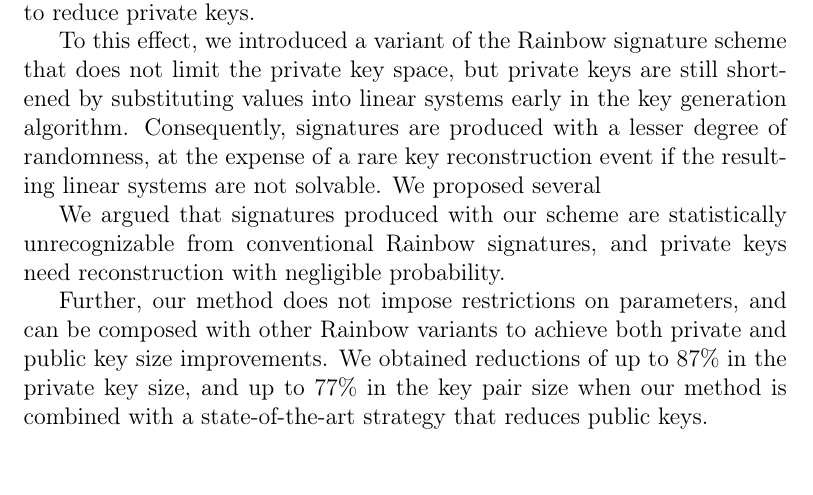
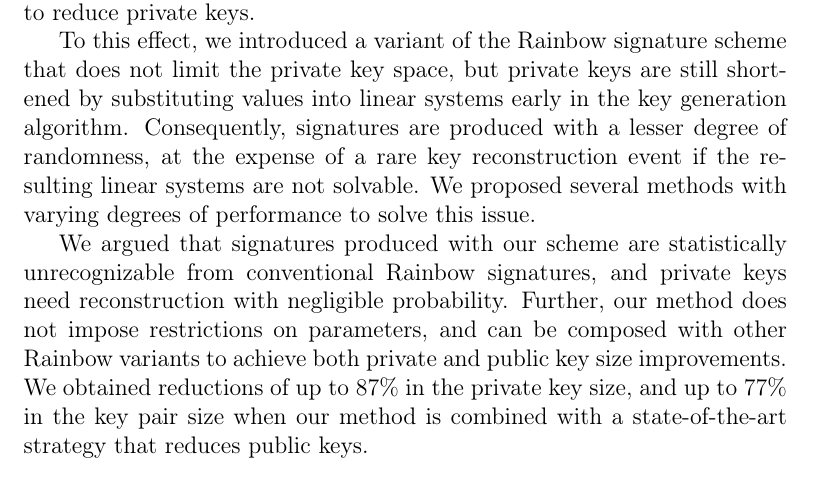
Before and after one commit to zambonin/msc, a LaTeX thesis (main.tex): part of page 63 of 70, cut so that both start at the same text. Compiled offline with pdfLaTeX.

Commit message:
overleaf_to_git: update main.tex from r15341 to r15344

```diff
--- a/main.tex
+++ b/main.tex
@@ -1518,12 +1518,9 @@ Once again, we do not discard the possibility that a method to make use of any p
 
 In this thesis, we analyzed the consequences of limiting the number of possible, distinct signatures obtained from a single message. Initially, we sought to combat the premature structural changes to Rainbow private keys in order to decrease their sizes. To the best of our knowledge, this strategy frequently leads to insecure Rainbow variants. A notable exception is the theory of equivalent keys, which arose from efforts on cryptanalysis of early multivariate public key cryptosystems, and can be tangentially used to reduce private keys.
 
-To this effect, we introduced a variant of the Rainbow signature scheme that does not limit the private key space, but private keys are still shortened by substituting values into linear systems early in the key generation algorithm. Consequently, signatures are produced with a lesser degree of randomness, at the expense of a rare key reconstruction event if the resulting linear systems are not solvable. We proposed several
-
-
-We argued that signatures produced with our scheme are statistically unrecognizable from conventional Rainbow signatures, and private keys need reconstruction with negligible probability.
-
-Further, our method does not impose restrictions on parameters, and can be composed with other Rainbow variants to achieve both private and public key size improvements. We obtained reductions of up to $87\%$ in the private key size, and up to $77\%$ in the key pair size when our method is combined with a state-of-the-art strategy that reduces public keys.
+To this effect, we introduced a variant of the Rainbow signature scheme that does not limit the private key space, but private keys are still shortened by substituting values into linear systems early in the key generation algorithm. Consequently, signatures are produced with a lesser degree of randomness, at the expense of a rare key reconstruction event if the resulting linear systems are not solvable. We proposed several methods with varying degrees of performance to solve this issue.
+
+We argued that signatures produced with our scheme are statistically unrecognizable from conventional Rainbow signatures, and private keys need reconstruction with negligible probability. Further, our method does not impose restrictions on parameters, and can be composed with other Rainbow variants to achieve both private and public key size improvements. We obtained reductions of up to $87\%$ in the private key size, and up to $77\%$ in the key pair size when our method is combined with a state-of-the-art strategy that reduces public keys.
 
 
 
```
